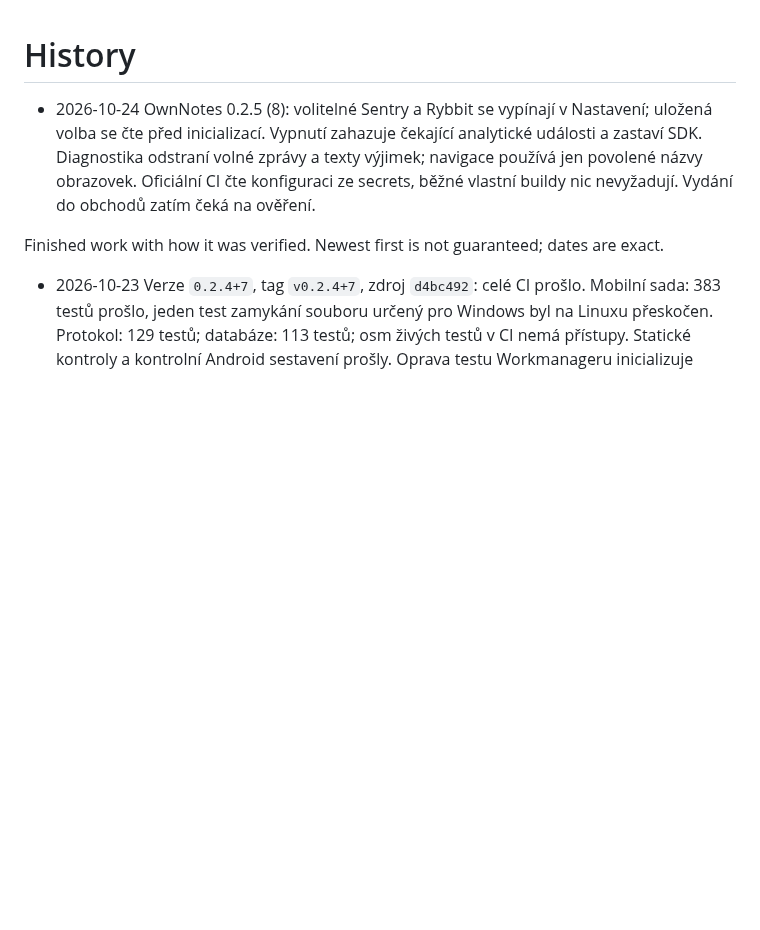
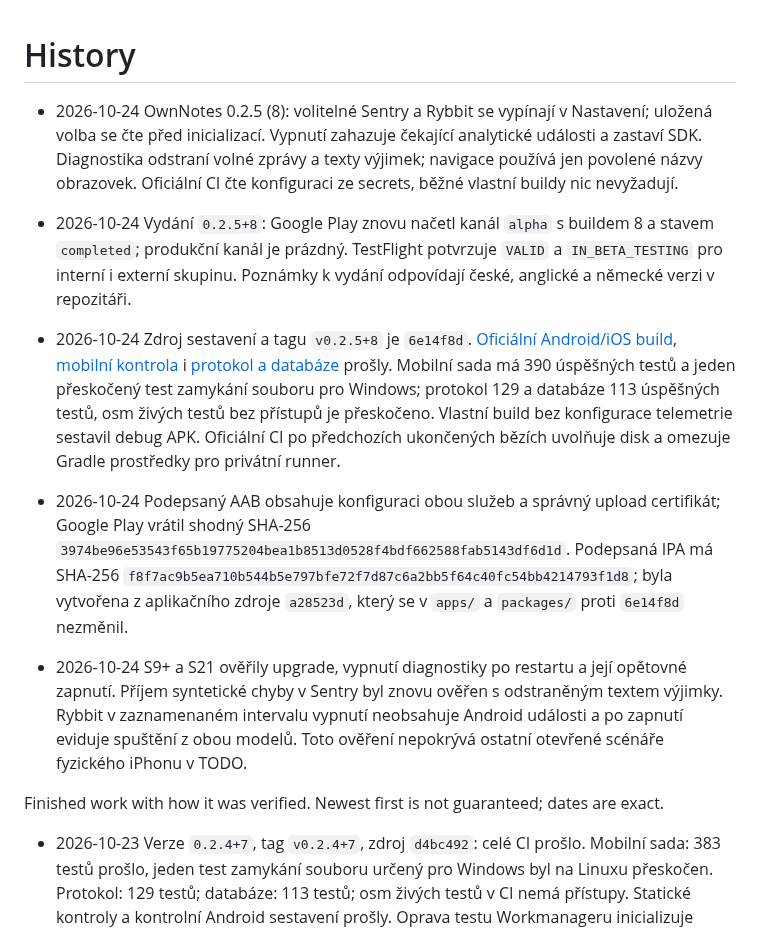
Before and after one commit to nks-hub/ownnotes, a Markdown page: docs/history.md, the part around the change. GitHub-like rendering; blank space fills up the shorter version.

Commit message:
docs: record 0.2.5+8 test-channel release [skip ci]

```diff
--- a/docs/history.md
+++ b/docs/history.md
@@ -1,6 +1,11 @@
 # History
 
-- 2026-10-24 OwnNotes 0.2.5 (8): volitelné Sentry a Rybbit se vypínají v Nastavení; uložená volba se čte před inicializací. Vypnutí zahazuje čekající analytické události a zastaví SDK. Diagnostika odstraní volné zprávy a texty výjimek; navigace používá jen povolené názvy obrazovek. Oficiální CI čte konfiguraci ze secrets, běžné vlastní buildy nic nevyžadují. Vydání do obchodů zatím čeká na ověření.
+- 2026-10-24 OwnNotes 0.2.5 (8): volitelné Sentry a Rybbit se vypínají v Nastavení; uložená volba se čte před inicializací. Vypnutí zahazuje čekající analytické události a zastaví SDK. Diagnostika odstraní volné zprávy a texty výjimek; navigace používá jen povolené názvy obrazovek. Oficiální CI čte konfiguraci ze secrets, běžné vlastní buildy nic nevyžadují.
+
+- 2026-10-24 Vydání `0.2.5+8`: Google Play znovu načetl kanál `alpha` s buildem 8 a stavem `completed`; produkční kanál je prázdný. TestFlight potvrzuje `VALID` a `IN_BETA_TESTING` pro interní i externí skupinu. Poznámky k vydání odpovídají české, anglické a německé verzi v repozitáři.
+- 2026-10-24 Zdroj sestavení a tagu `v0.2.5+8` je `6e14f8d`. [Oficiální Android/iOS build](https://github.com/nks-hub/ownnotes/actions/runs/40110019636), [mobilní kontrola](https://github.com/nks-hub/ownnotes/actions/runs/40110019452) i [protokol a databáze](https://github.com/nks-hub/ownnotes/actions/runs/40110019337) prošly. Mobilní sada má 390 úspěšných testů a jeden přeskočený test zamykání souboru pro Windows; protokol 129 a databáze 113 úspěšných testů, osm živých testů bez přístupů je přeskočeno. Vlastní build bez konfigurace telemetrie sestavil debug APK. Oficiální CI po předchozích ukončených bězích uvolňuje disk a omezuje Gradle prostředky pro privátní runner.
+- 2026-10-24 Podepsaný AAB obsahuje konfiguraci obou služeb a správný upload certifikát; Google Play vrátil shodný SHA-256 `3974be96e53543f65b19775204bea1b8513d0528f4bdf662588fab5143df6d1d`. Podepsaná IPA má SHA-256 `f8f7ac9b5ea710b544b5e797bfe72f7d87c6a2bb5f64c40fc54bb4214793f1d8`; byla vytvořena z aplikačního zdroje `a28523d`, který se v `apps/` a `packages/` proti `6e14f8d` nezměnil.
+- 2026-10-24 S9+ a S21 ověřily upgrade, vypnutí diagnostiky po restartu a její opětovné zapnutí. Příjem syntetické chyby v Sentry byl znovu ověřen s odstraněným textem výjimky. Rybbit v zaznamenaném intervalu vypnutí neobsahuje Android události a po zapnutí eviduje spuštění z obou modelů. Toto ověření nepokrývá ostatní otevřené scénáře fyzického iPhonu v TODO.
 
 Finished work with how it was verified. Newest first is not guaranteed; dates are exact.
 
```
Also changed, not shown: TODO.md (+1 -2 lines).
